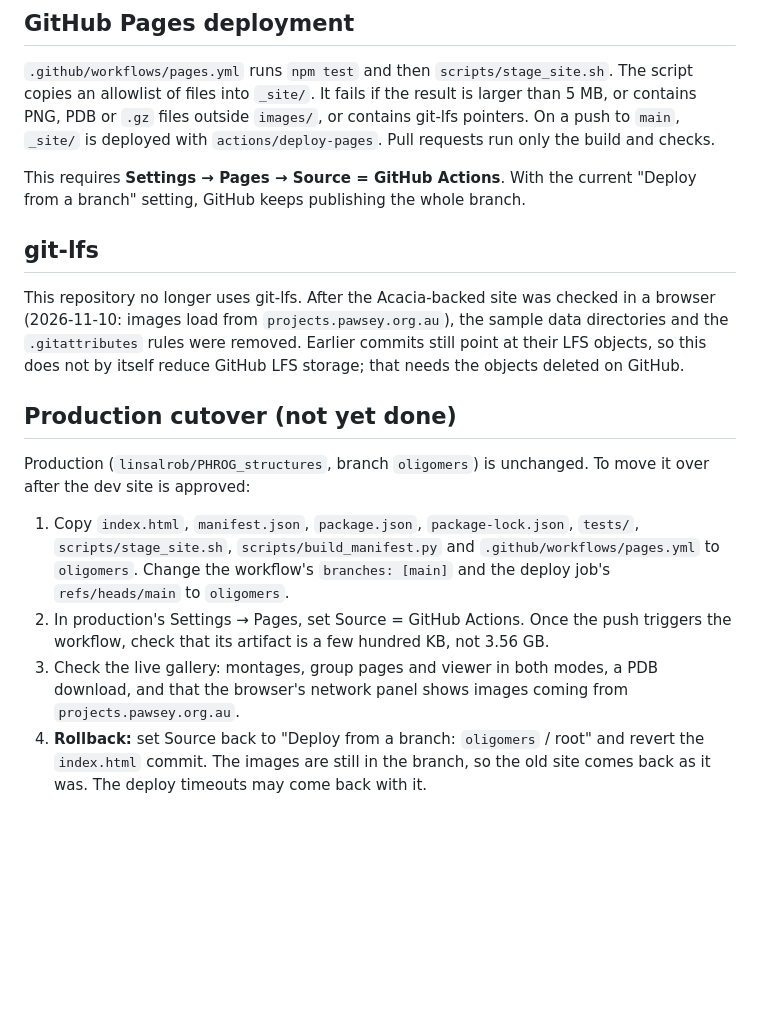
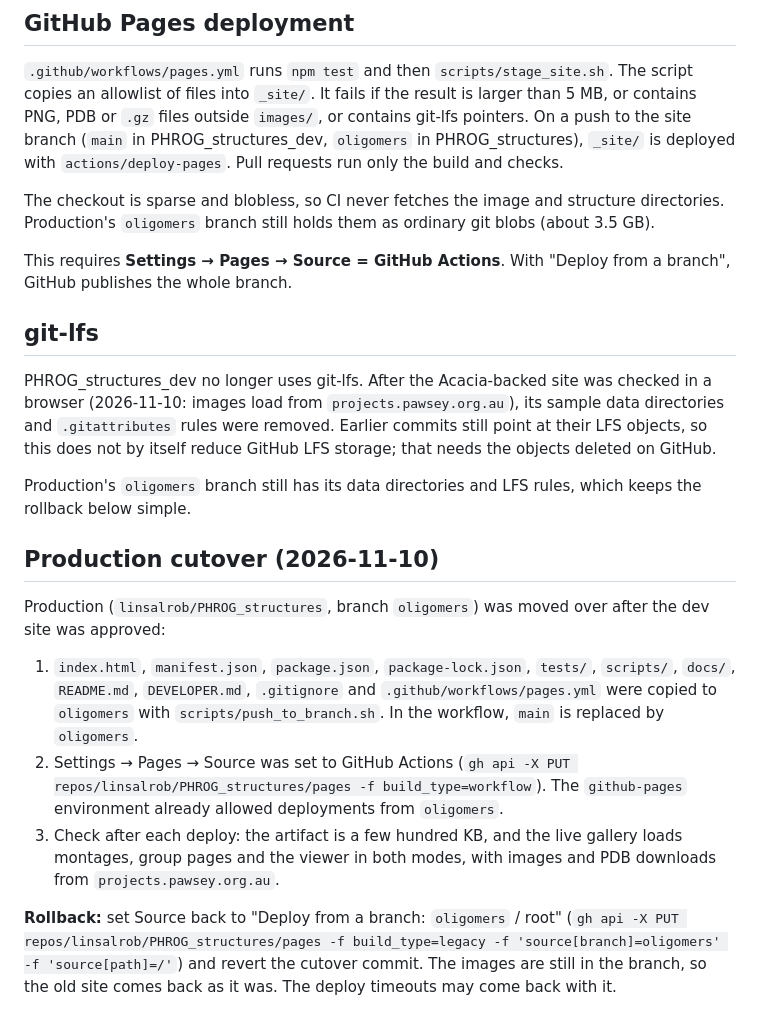
Before and after one commit to linsalrob/PHROG_structures_dev, a Markdown page: docs/acacia.md, the part around the change. Drawn GitHub-style; blank space fills up the shorter version.

Commit message:
Document the production cutover and rollback
Co-Authored-By: Claude Opus 5.5 <noreply@anthropic.com>

```diff
--- a/docs/acacia.md
+++ b/docs/acacia.md
@@ -128,32 +128,42 @@ Plain `<img>` tags and download links do not need CORS. The site's only scripted
 `.github/workflows/pages.yml` runs `npm test` and then `scripts/stage_site.sh`. The script
 copies an allowlist of files into `_site/`. It fails if the result is larger than 5 MB, or
 contains PNG, PDB or `.gz` files outside `images/`, or contains git-lfs pointers. On a push to
-`main`, `_site/` is deployed with `actions/deploy-pages`. Pull requests run only the build and
-checks.
+the site branch (`main` in PHROG_structures_dev, `oligomers` in PHROG_structures), `_site/` is
+deployed with `actions/deploy-pages`. Pull requests run only the build and checks.
 
-This requires **Settings → Pages → Source = GitHub Actions**. With the current "Deploy from a
-branch" setting, GitHub keeps publishing the whole branch.
+The checkout is sparse and blobless, so CI never fetches the image and structure directories.
+Production's `oligomers` branch still holds them as ordinary git blobs (about 3.5 GB).
+
+This requires **Settings → Pages → Source = GitHub Actions**. With "Deploy from a branch",
+GitHub publishes the whole branch.
 
 ## git-lfs
 
-This repository no longer uses git-lfs. After the Acacia-backed site was checked in a browser
-(2026-11-10: images load from `projects.pawsey.org.au`), the sample data directories and the
-`.gitattributes` rules were removed. Earlier commits still point at their LFS objects, so this
-does not by itself reduce GitHub LFS storage; that needs the objects deleted on GitHub.
+PHROG_structures_dev no longer uses git-lfs. After the Acacia-backed site was checked in a
+browser (2026-11-10: images load from `projects.pawsey.org.au`), its sample data directories
+and `.gitattributes` rules were removed. Earlier commits still point at their LFS objects, so
+this does not by itself reduce GitHub LFS storage; that needs the objects deleted on GitHub.
 
-## Production cutover (not yet done)
+Production's `oligomers` branch still has its data directories and LFS rules, which keeps the
+rollback below simple.
 
-Production (`linsalrob/PHROG_structures`, branch `oligomers`) is unchanged. To move it over
-after the dev site is approved:
+## Production cutover (2026-11-10)
 
-1. Copy `index.html`, `manifest.json`, `package.json`, `package-lock.json`, `tests/`,
-   `scripts/stage_site.sh`, `scripts/build_manifest.py` and `.github/workflows/pages.yml` to
-   `oligomers`. Change the workflow's `branches: [main]` and the deploy job's
-   `refs/heads/main` to `oligomers`.
-2. In production's Settings → Pages, set Source = GitHub Actions. Once the push triggers the
-   workflow, check that its artifact is a few hundred KB, not 3.56 GB.
-3. Check the live gallery: montages, group pages and viewer in both modes, a PDB download,
-   and that the browser's network panel shows images coming from `projects.pawsey.org.au`.
-4. **Rollback:** set Source back to "Deploy from a branch: `oligomers` / root" and revert the
-   `index.html` commit. The images are still in the branch, so the old site comes back as it
-   was. The deploy timeouts may come back with it.
+Production (`linsalrob/PHROG_structures`, branch `oligomers`) was moved over after the dev site
+was approved:
+
+1. `index.html`, `manifest.json`, `package.json`, `package-lock.json`, `tests/`, `scripts/`,
+   `docs/`, `README.md`, `DEVELOPER.md`, `.gitignore` and `.github/workflows/pages.yml` were
+   copied to `oligomers` with `scripts/push_to_branch.sh`. In the workflow, `main` is replaced
+   by `oligomers`.
+2. Settings → Pages → Source was set to GitHub Actions
+   (`gh api -X PUT repos/linsalrob/PHROG_structures/pages -f build_type=workflow`). The
+   `github-pages` environment already allowed deployments from `oligomers`.
+3. Check after each deploy: the artifact is a few hundred KB, and the live gallery loads
+   montages, group pages and the viewer in both modes, with images and PDB downloads from
+   `projects.pawsey.org.au`.
+
+**Rollback:** set Source back to "Deploy from a branch: `oligomers` / root"
+(`gh api -X PUT repos/linsalrob/PHROG_structures/pages -f build_type=legacy -f 'source[branch]=oligomers' -f 'source[path]=/'`)
+and revert the cutover commit. The images are still in the branch, so the old site comes back
+as it was. The deploy timeouts may come back with it.
```
